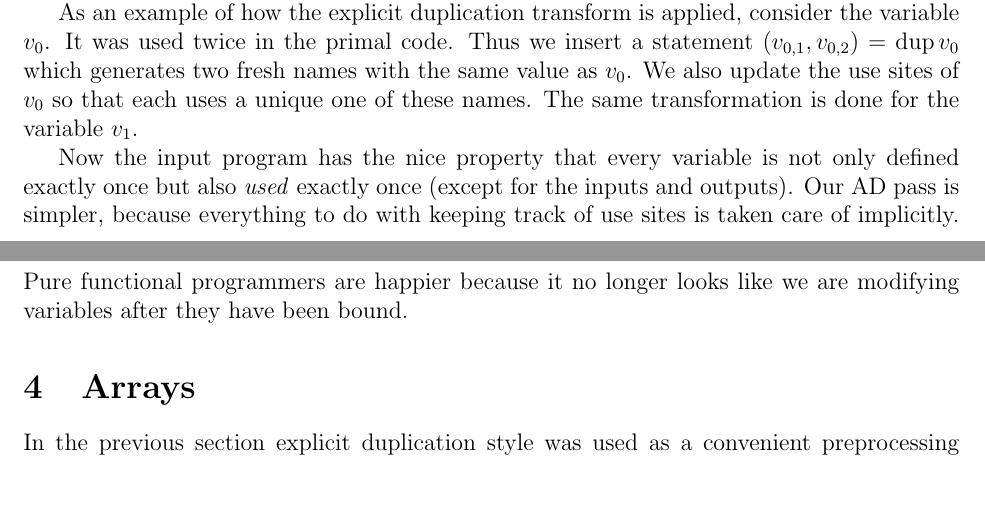
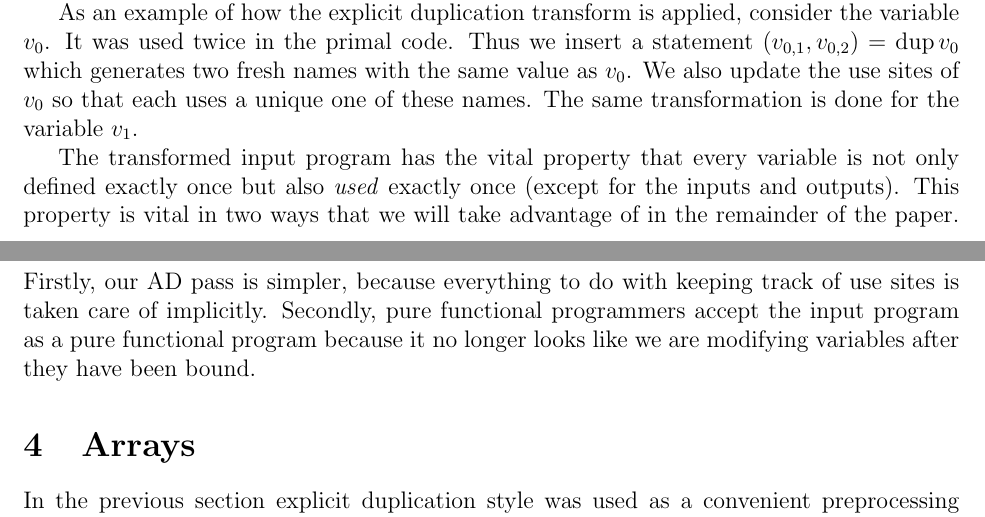
Before and after one commit to tomjaguarpaw/ad, a LaTeX paper (linear-ad.tex): two parts of pages 3 and 4 of 7, joined at a grey line, cut so that both start at the same text, the shorter picture padded with empty space. Compiled offline with pdfLaTeX.

Commit message:
Emphasise that the explicit duplication property is vital

```diff
--- a/linear-ad.tex
+++ b/linear-ad.tex
@@ -346,13 +346,15 @@ which generates two fresh names with the same value as $v_0$.  We also
 update the use sites of $v_0$ so that each uses a unique one of these
 names.  The same transformation is done for the variable $v_1$.
 
-Now the input program has the nice property that every variable is not
-only defined exactly once but also \emph{used} exactly once (except
-for the inputs and outputs).  Our AD pass is simpler, because
-everything to do with keeping track of use sites is taken care of
-implicitly.  Pure functional programmers are happier because it no
-longer looks like we are modifying variables after they have been
-bound.
+The transformed input program has the vital property that every
+variable is not only defined exactly once but also \emph{used} exactly
+once (except for the inputs and outputs).  This property is vital in
+two ways that we will take advantage of in the remainder of the paper.
+Firstly, our AD pass is simpler, because everything to do with keeping
+track of use sites is taken care of implicitly.  Secondly, pure
+functional programmers accept the input program as a pure functional
+program because it no longer looks like we are modifying variables
+after they have been bound.
 
 \section{Arrays}
 
```
